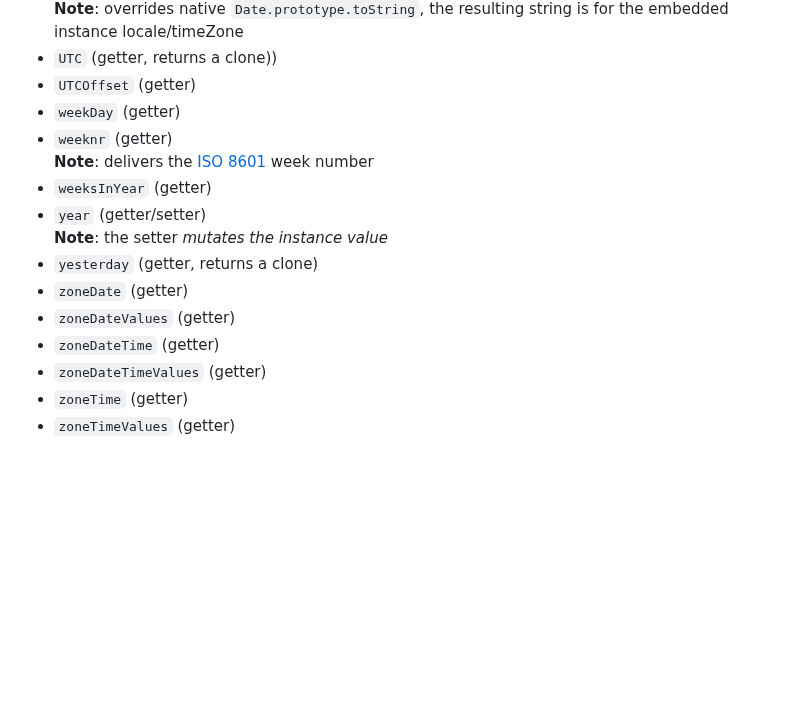
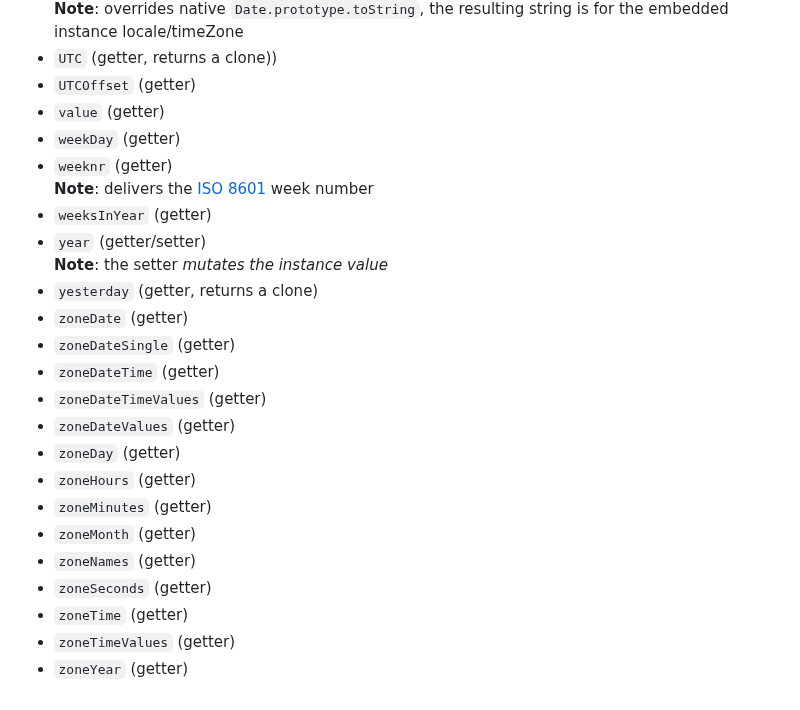
Before and after one commit to KooiInc/ticktock.js, a Markdown page: README.md, the part around the change. Drawn GitHub-style; blank space fills up the shorter version.

Commit message:
Readme (new getters)

```diff
--- a/README.md
+++ b/README.md
@@ -177,6 +177,7 @@ console.log(inChina.info);
    <br>**Note**: overrides native `Date.prototype.toString`, the resulting string is for the embedded instance locale/timeZone
 - `UTC` (getter, returns a clone))
 - `UTCOffset` (getter)
+- `value` (getter)
 - `weekDay` (getter)
 - `weeknr` (getter)
   <br>**Note**: delivers the [ISO 8601](https://en.wikipedia.org/wiki/ISO_8601) week number
@@ -185,8 +186,16 @@ console.log(inChina.info);
    <br>**Note**: the setter *mutates the instance value*
 - `yesterday` (getter, returns a clone)
 - `zoneDate` (getter)
-- `zoneDateValues` (getter)
+- `zoneDateSingle` (getter)
 - `zoneDateTime` (getter)
 - `zoneDateTimeValues` (getter)
+- `zoneDateValues` (getter)
+- `zoneDay` (getter)
+- `zoneHours` (getter)
+- `zoneMinutes` (getter)
+- `zoneMonth` (getter)
+- `zoneNames` (getter)
+- `zoneSeconds` (getter)
 - `zoneTime` (getter)
 - `zoneTimeValues` (getter)
+- `zoneYear` (getter)
```
